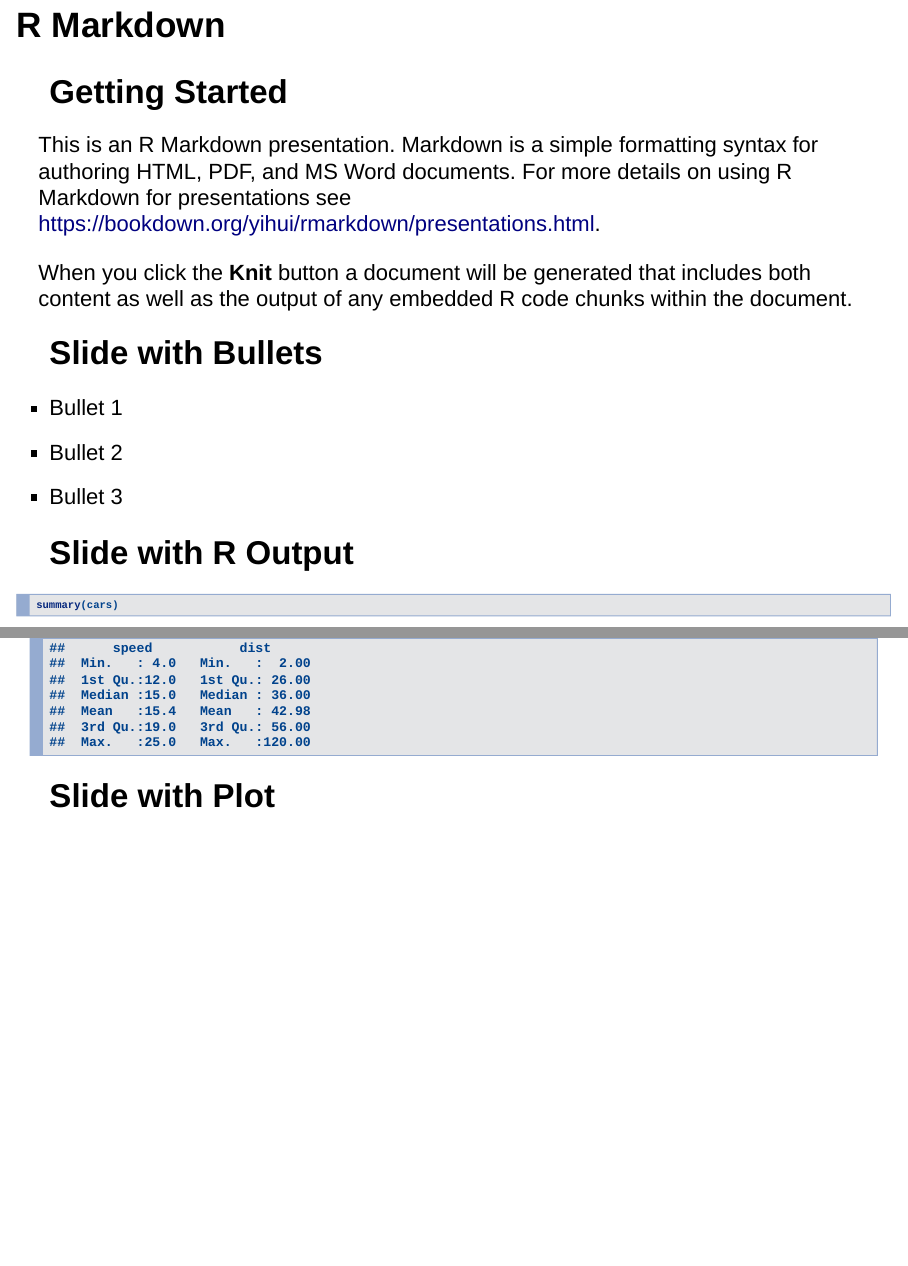
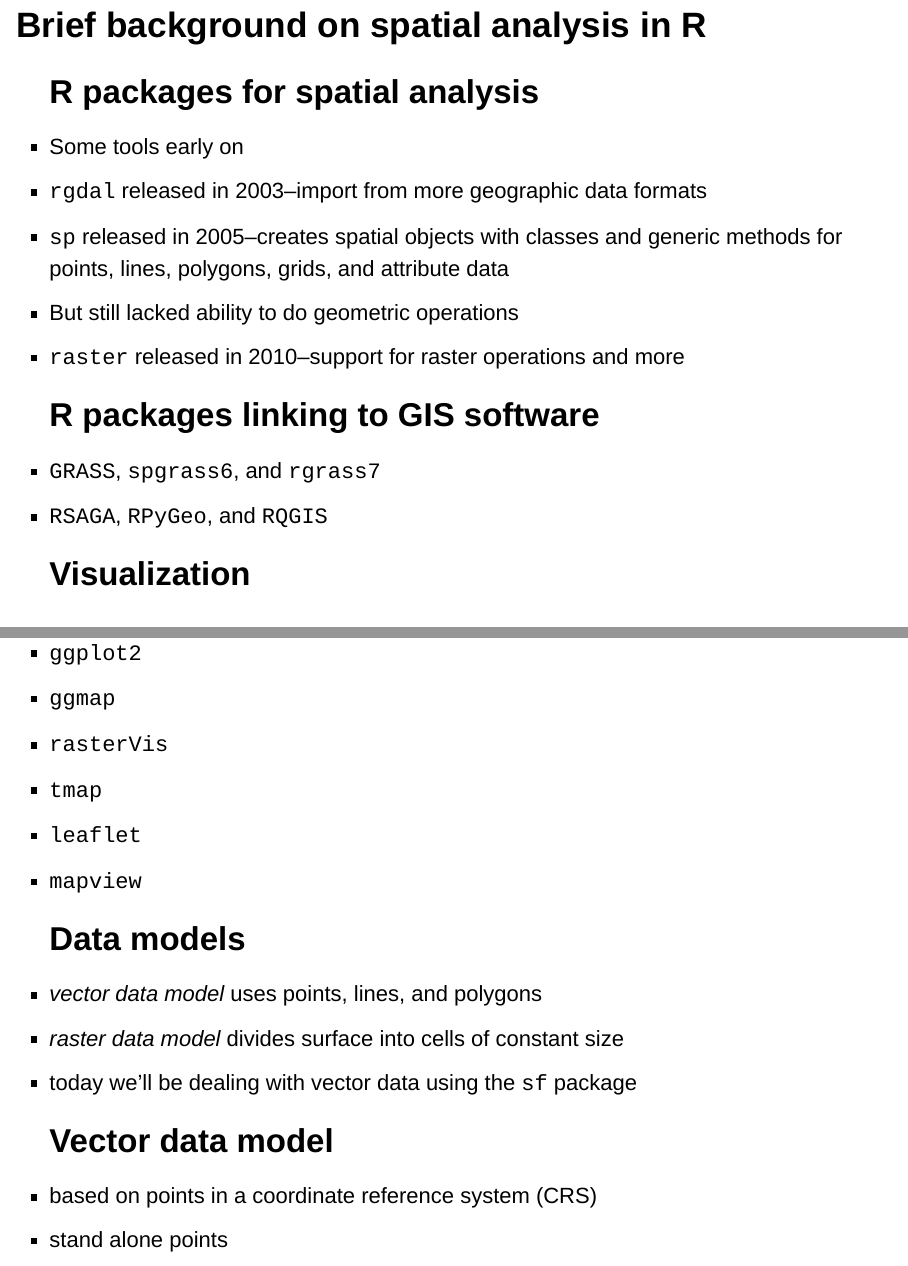
Before and after one commit to super-advanced-r-fall-2019/spatial-analysis, an R Markdown document (presentations/spatial-analysis-lecture.Rmd): pages 6 and 7 of 9 before the commit and pages 4 and 5 of 8 after it, joined at a grey line. Rendered offline with R 4.5, knitr and Pandoc, with nearby package versions; drawn as Slidy slides in place of the format the file asks for; the gapminder table comes from the copy in Python's plotly package.

Commit message:
Add sf information

````diff
--- a/presentations/spatial-analysis-lecture.Rmd
+++ b/presentations/spatial-analysis-lecture.Rmd
@@ -12,8 +12,9 @@ output:
 
 ```{r setup, include=FALSE}
 knitr::opts_chunk$set(echo = FALSE)
-library(tidyverse)
-library(gapminder)
+
+library("tidyverse")
+library("sf")
 ```
 
 # Motivation
@@ -47,3 +48,22 @@ library(gapminder)
 - `GRASS`, `spgrass6`, and `rgrass7`
 - `RSAGA`, `RPyGeo`, and `RQGIS`
 
+## Visualization
+
+- `ggplot2`
+- `ggmap`
+- `rasterVis`
+- `tmap`
+- `leaflet`
+- `mapview`
+
+## Data models
+
+- *vector data model* uses points, lines, and polygons
+- *raster data model* divides surface into cells of constant size
+- today we'll be dealing with vector data using the `sf` package
+
+## Vector data model
+
+- based on points in a coordinate reference system (CRS)
+- stand alone points
@@ -55,26 +100,3 @@ library(gapminder)
 https://georepository.com/crs_32619/WGS-84-UTM-zone-19N.html
 https://spatialreference.org/ref/epsg/2033/
 
-# R Markdown
-
-## Getting Started
-
-This is an R Markdown presentation. Markdown is a simple formatting syntax for authoring HTML, PDF, and MS Word documents. For more details on using R Markdown for presentations see <https://bookdown.org/yihui/rmarkdown/presentations.html>.
-
-When you click the **Knit** button a document will be generated that includes both content as well as the output of any embedded R code chunks within the document.
-
-## Slide with Bullets
-
-- Bullet 1
-- Bullet 2
-- Bullet 3
-
-## Slide with R Output
-
-```{r cars, echo = TRUE}
-summary(cars)
-```
-
-## Slide with Plot
-
-```{r pressure}
````
Also changed, not shown: presentations/spatial-analysis-lecture.html, presentations/spatial-analysis-lecture.Rmd (37 more changed lines).
